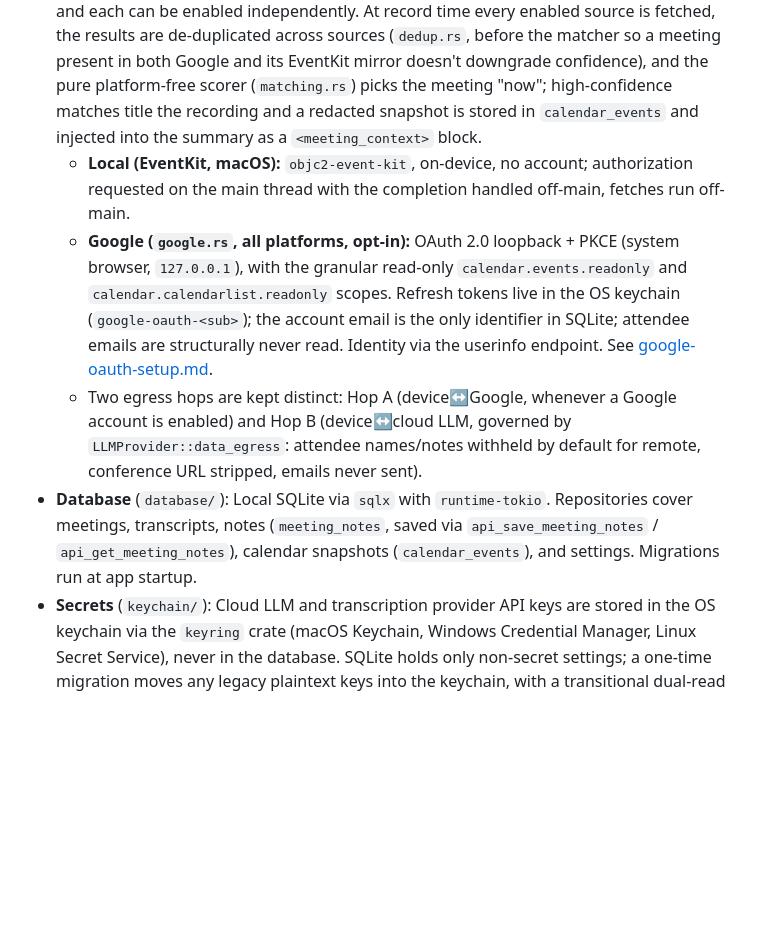
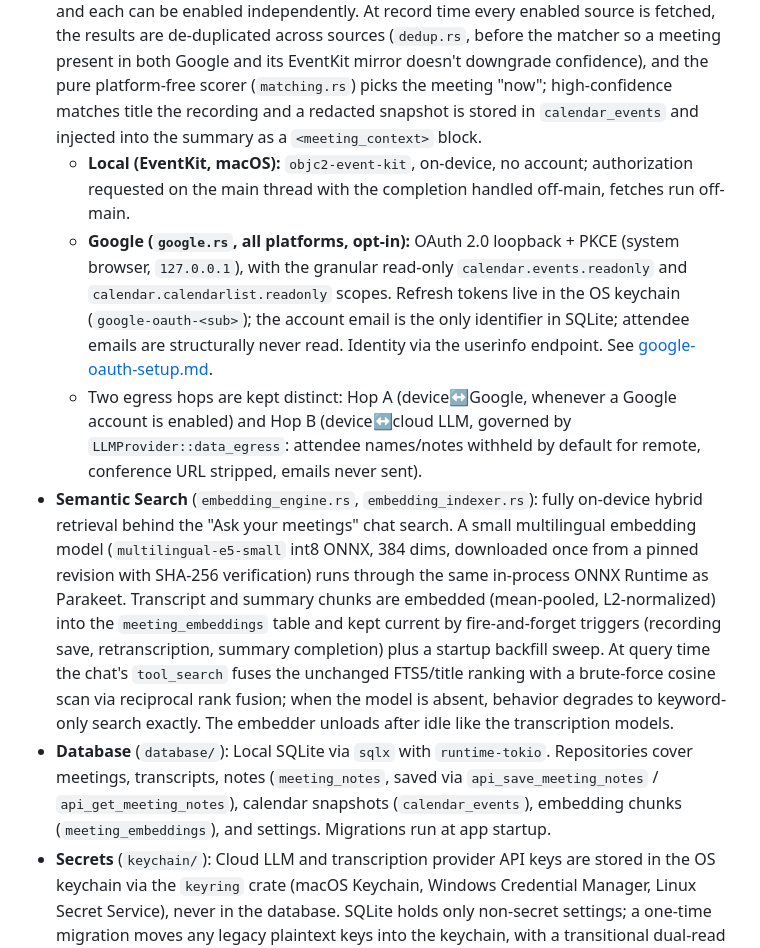
Before and after one commit to afonsojramos/muesly, a Markdown page: docs/architecture.md, the part around the change. Drawn GitHub-style; blank space fills up the shorter version.

```diff
--- a/docs/architecture.md
+++ b/docs/architecture.md
@@ -46,8 +46,9 @@ graph TD
 * **Summary Engine** (`summary/`): Generates meeting summaries with either a local model (Qwen 3.5 2B/4B or Gemma 3 1B/4B GGUF, run via the `llama-helper` workspace sidecar binary backed by `llama-cpp-2`) or another provider (Ollama, Anthropic Claude, OpenAI, Groq, xAI Grok, OpenRouter, or a custom OpenAI-compatible endpoint). The user's in-meeting notes are folded into the generation `custom_prompt` (wrapped in `<user_context>`) so the summary is shaped by what the user wrote, not just the transcript. Generation is two-pass: a canonical English base summary, then an optional translation to a user-selected output language (or a soft English normalization when a non-English transcript is summarized in English). Transcript language is auto-detected with `whatlang`, and the per-meeting summary-language override is persisted in the meeting's `metadata.json`.
 * **Meeting Chat** (`summary/chat.rs`): the "Ask anything" bar. `chat_ask` streams an answer about a meeting (context: transcript + summary + title, tag-wrapped with a prompt-injection-resistant system prompt) over a `tauri::ipc::Channel` as `started`/`token`/`done`/`error` events; `chat_cancel` aborts by `gen_id` (chat-owned cancellation registry, separate from summaries). Every provider streams real tokens: the local model emits per-token lines over the sidecar stdio protocol (`stream: true` requests, with a stop-token holdback so partial stop tokens never reach the UI), cloud/Ollama providers via SSE (`llm_client::generate_summary_streaming`). The frontend store treats `done`'s full text as authoritative. Conversations are ephemeral (per session, reset on meeting change); nothing is persisted.
 * **Calendar** (`calendar/`): multi-source calendar integration. Sources are listed in `calendar_accounts` (the local macOS EventKit source plus any connected Google accounts) and each can be enabled independently. At record time every enabled source is fetched, the results are de-duplicated across sources (`dedup.rs`, before the matcher so a meeting present in both Google and its EventKit mirror doesn't downgrade confidence), and the pure platform-free scorer (`matching.rs`) picks the meeting "now"; high-confidence matches title the recording and a redacted snapshot is stored in `calendar_events` and injected into the summary as a `<meeting_context>` block.
-  - **Local (EventKit, macOS):** `objc2-event-kit`, on-device, no account; authorization requested on the main thread with the completion handled off-main, fetches run off-main.
-  - **Google (`google.rs`, all platforms, opt-in):** OAuth 2.0 loopback + PKCE (system browser, `127.0.0.1`), with the granular read-only `calendar.events.readonly` and `calendar.calendarlist.readonly` scopes. Refresh tokens live in the OS keychain (`google-oauth-<sub>`); the account email is the only identifier in SQLite; attendee emails are structurally never read. Identity via the userinfo endpoint. See [google-oauth-setup.md](google-oauth-setup.md).
-  - Two egress hops are kept distinct: Hop A (device↔Google, whenever a Google account is enabled) and Hop B (device↔cloud LLM, governed by `LLMProvider::data_egress`: attendee names/notes withheld by default for remote, conference URL stripped, emails never sent).
-* **Database** (`database/`): Local SQLite via `sqlx` with `runtime-tokio`. Repositories cover meetings, transcripts, notes (`meeting_notes`, saved via `api_save_meeting_notes` / `api_get_meeting_notes`), calendar snapshots (`calendar_events`), and settings. Migrations run at app startup.
+  * **Local (EventKit, macOS):** `objc2-event-kit`, on-device, no account; authorization requested on the main thread with the completion handled off-main, fetches run off-main.
+  * **Google (`google.rs`, all platforms, opt-in):** OAuth 2.0 loopback + PKCE (system browser, `127.0.0.1`), with the granular read-only `calendar.events.readonly` and `calendar.calendarlist.readonly` scopes. Refresh tokens live in the OS keychain (`google-oauth-<sub>`); the account email is the only identifier in SQLite; attendee emails are structurally never read. Identity via the userinfo endpoint. See [google-oauth-setup.md](google-oauth-setup.md).
+  * Two egress hops are kept distinct: Hop A (device↔Google, whenever a Google account is enabled) and Hop B (device↔cloud LLM, governed by `LLMProvider::data_egress`: attendee names/notes withheld by default for remote, conference URL stripped, emails never sent).
+* **Semantic Search** (`embedding_engine.rs`, `embedding_indexer.rs`): fully on-device hybrid retrieval behind the "Ask your meetings" chat search. A small multilingual embedding model (`multilingual-e5-small` int8 ONNX, 384 dims, downloaded once from a pinned revision with SHA-256 verification) runs through the same in-process ONNX Runtime as Parakeet. Transcript and summary chunks are embedded (mean-pooled, L2-normalized) into the `meeting_embeddings` table and kept current by fire-and-forget triggers (recording save, retranscription, summary completion) plus a startup backfill sweep. At query time the chat's `tool_search` fuses the unchanged FTS5/title ranking with a brute-force cosine scan via reciprocal rank fusion; when the model is absent, behavior degrades to keyword-only search exactly. The embedder unloads after idle like the transcription models.
+* **Database** (`database/`): Local SQLite via `sqlx` with `runtime-tokio`. Repositories cover meetings, transcripts, notes (`meeting_notes`, saved via `api_save_meeting_notes` / `api_get_meeting_notes`), calendar snapshots (`calendar_events`), embedding chunks (`meeting_embeddings`), and settings. Migrations run at app startup.
 * **Secrets** (`keychain/`): Cloud LLM and transcription provider API keys are stored in the OS keychain via the `keyring` crate (macOS Keychain, Windows Credential Manager, Linux Secret Service), never in the database. SQLite holds only non-secret settings; a one-time migration moves any legacy plaintext keys into the keychain, with a transitional dual-read fallback.
```
Also changed, not shown: README.md (+1 -1 lines).
